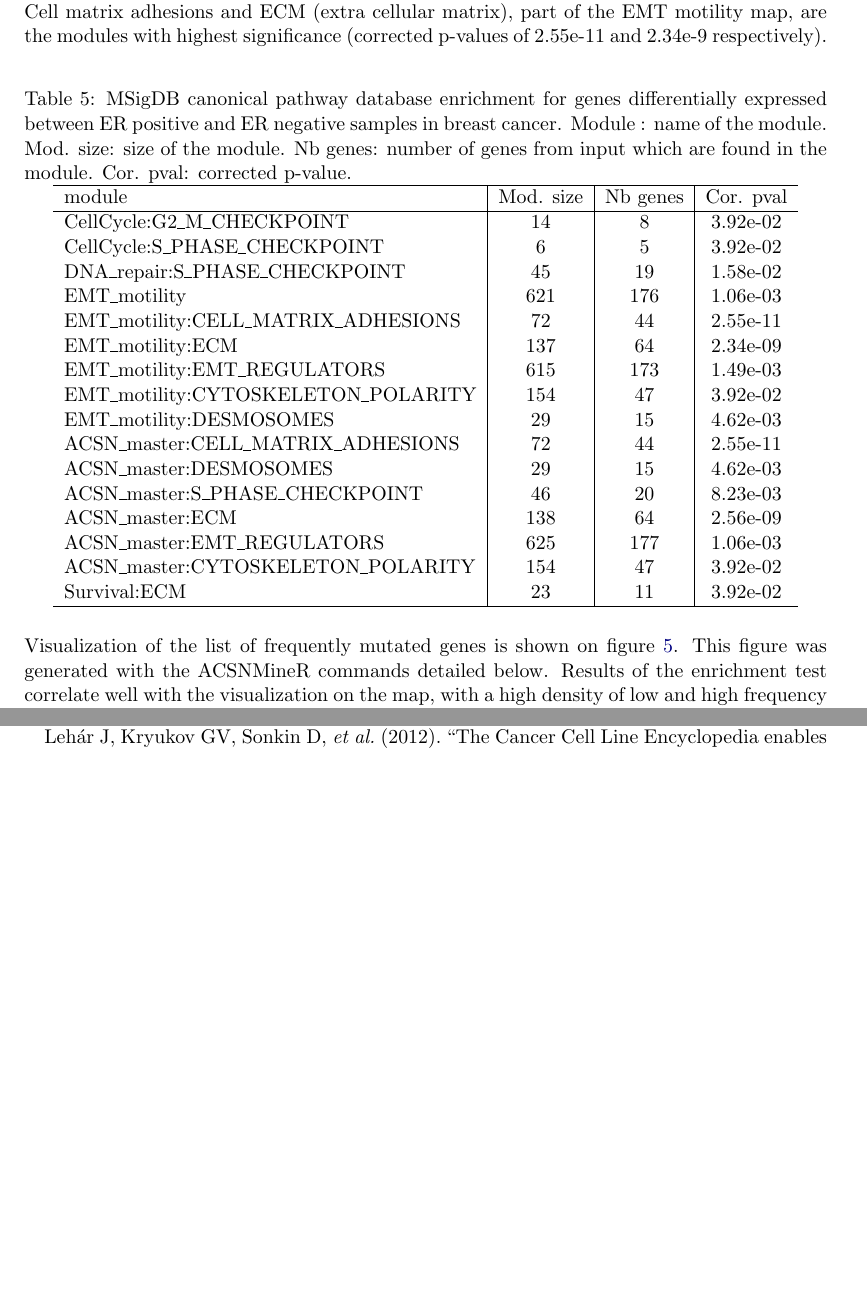
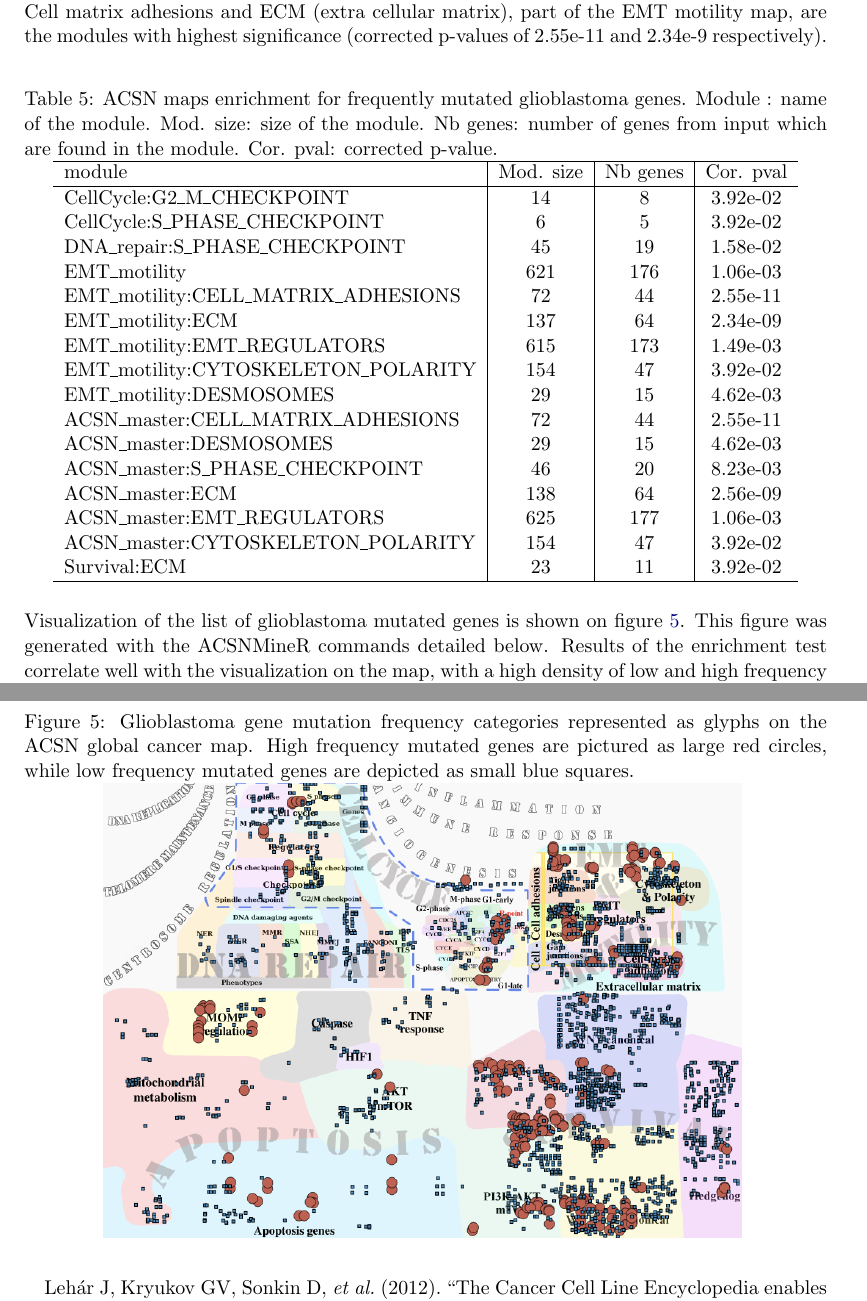
Before and after one commit to sysbio-curie/ACSNMineR, a LaTeX document (jss/article.tex): two parts of pages 13 and 15 of 17, joined at a grey line, cut so that both start at the same text, the shorter picture padded with empty space. Compiled offline with pdfLaTeX.

Commit message:
[skip ci] update examples

```diff
--- a/jss/article.tex
+++ b/jss/article.tex
@@ -630,14 +630,13 @@ Cell Cycle, DNA repair, EMT motility and Survival. Cell matrix adhesions and ECM
 (extra cellular matrix), part of the EMT motility map, are the modules with
 highest significance (corrected p-values of 2.55e-11 and 2.34e-9 respectively).
 
-
 \begin{table}[h!]
   \centering
-  \caption{MSigDB canonical pathway database enrichment for genes differentially expressed between ER
-positive and ER negative samples in breast cancer.  Module : name of the
-module. Mod. size: size of the module. Nb genes: number of genes from input
-which are found in the module. Cor. pval: corrected p-value.}
-\label{tab:table_gbm}
+  \caption{ACSN maps enrichment for frequently mutated glioblastoma genes.
+  Module : name of the module. Mod. size: size of the module. Nb genes: number
+  of genes from input which are found in the module. Cor. pval: corrected
+  p-value.}
+  \label{tab:table_gbm}
 
 \begin{tabular}{l|c|c|c}
 \hline
@@ -663,7 +662,7 @@ Survival:ECM & 23 & 11 & 3.92e-02\\
 \end{tabular}
 \end{table}
 
-Visualization of the list of frequently mutated genes is shown on figure
+Visualization of the list of glioblastoma mutated genes is shown on figure
 \ref{fig:gbm}. This figure was generated with the ACSNMineR commands detailed
 below. Results of the enrichment test correlate well with the visualization on
 the map, with a high density of low and high frequency mutated genes in the EMT
@@ -712,8 +711,11 @@ navicell$unorderedConfigApply("GBM", "size")
 \end{verbatim}
 
 \begin{figure}[!ht]
-  \caption{Mean expression values for ER negative differentially expressed
-  genes in breast cancer visualized as heatmaps on the ACSN master map.}
+  \caption{Glioblastoma gene mutation frequency categories represented as
+  glyphs on the ACSN global cancer map. High frequency mutated genes are
+  pictured as large red circles, while low frequency mutated genes are depicted
+  as small blue squares.
+  }
   \centering
   \includegraphics[width=0.8\textwidth]{figures/gbm.pdf}
   \label{fig:gbm}
```
Also changed, not shown: 2 other files.
